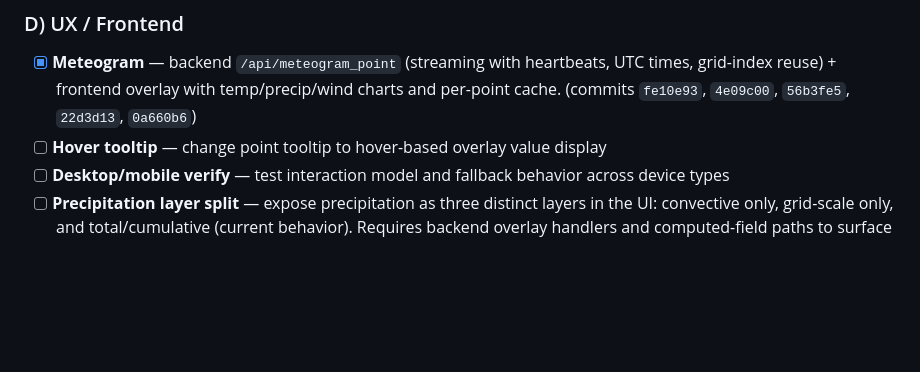
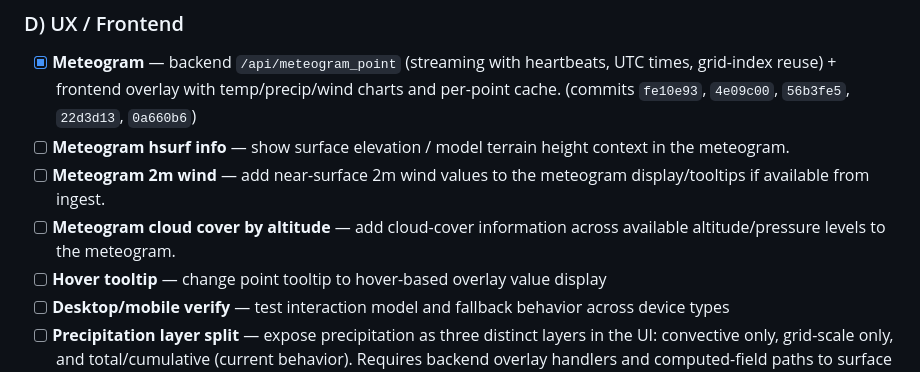
Before and after one commit to DiedlF/SkyView, a Markdown page: TODO.md, the part around one of its changes. Drawn GitHub-style; blank space fills up the shorter version.

Commit message:
Add meteogram follow-ups to TODO

```diff
--- a/TODO.md
+++ b/TODO.md
@@ -59,6 +59,9 @@
 ### D) UX / Frontend
 
 - [x] **Meteogram** — backend `/api/meteogram_point` (streaming with heartbeats, UTC times, grid-index reuse) + frontend overlay with temp/precip/wind charts and per-point cache. (commits `fe10e93`, `4e09c00`, `56b3fe5`, `22d3d13`, `0a660b6`)
+- [ ] **Meteogram hsurf info** — show surface elevation / model terrain height context in the meteogram.
+- [ ] **Meteogram 2m wind** — add near-surface 2m wind values to the meteogram display/tooltips if available from ingest.
+- [ ] **Meteogram cloud cover by altitude** — add cloud-cover information across available altitude/pressure levels to the meteogram.
 - [ ] **Hover tooltip** — change point tooltip to hover-based overlay value display
 - [ ] **Desktop/mobile verify** — test interaction model and fallback behavior across device types
 - [ ] **Precipitation layer split** — expose precipitation as three distinct layers in the UI: convective only, grid-scale only, and total/cumulative (current behavior). Requires backend overlay handlers and computed-field paths to surface the component fields separately, plus frontend toggles, legend, and point-popup attribution. Supersedes the earlier "Precipitation toggle" item.
```
Also changed, not shown: other parts of TODO.md (+1 -1 lines).
